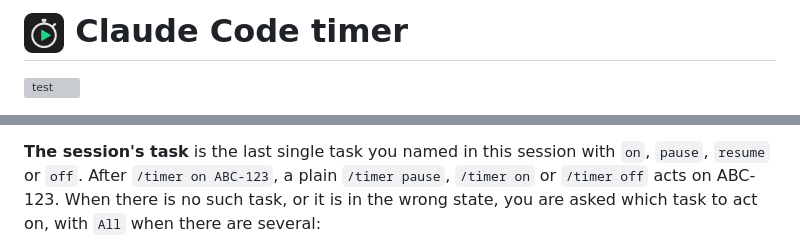
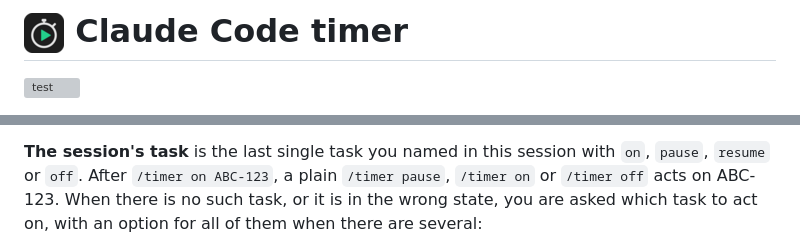
Before and after one commit to jfeid/claude-timer, a Markdown page: README.md, 2 parts joined by grey strips. GitHub-like rendering; pictures changed too: docs/icon-40.png (added); grey boxes are pictures that could not be loaded.

```diff
--- a/README.md
+++ b/README.md
@@ -1,4 +1,4 @@
-# <img src=".claude-plugin/icon.png" alt="" width="40" align="top"> Claude Code timer
+# ![Worklog Timer icon](docs/icon-40.png) Claude Code timer
 
 [![test](https://github.com/jfeid/claude-timer/actions/workflows/test.yml/badge.svg)](https://github.com/jfeid/claude-timer/actions/workflows/test.yml)
 
@@ -50,7 +50,7 @@ the same actions.
 with `on`, `pause`, `resume` or `off`. After `/timer on ABC-123`, a plain
 `/timer pause`, `/timer on` or `/timer off` acts on ABC-123. When there is no
 such task, or it is in the wrong state, you are asked which task to act on,
-with `All` when there are several:
+with an option for all of them when there are several:
 
 ![/timer off asking which task to stop](docs/ask.png)
 
```
Also changed, not shown: 6 other files.
